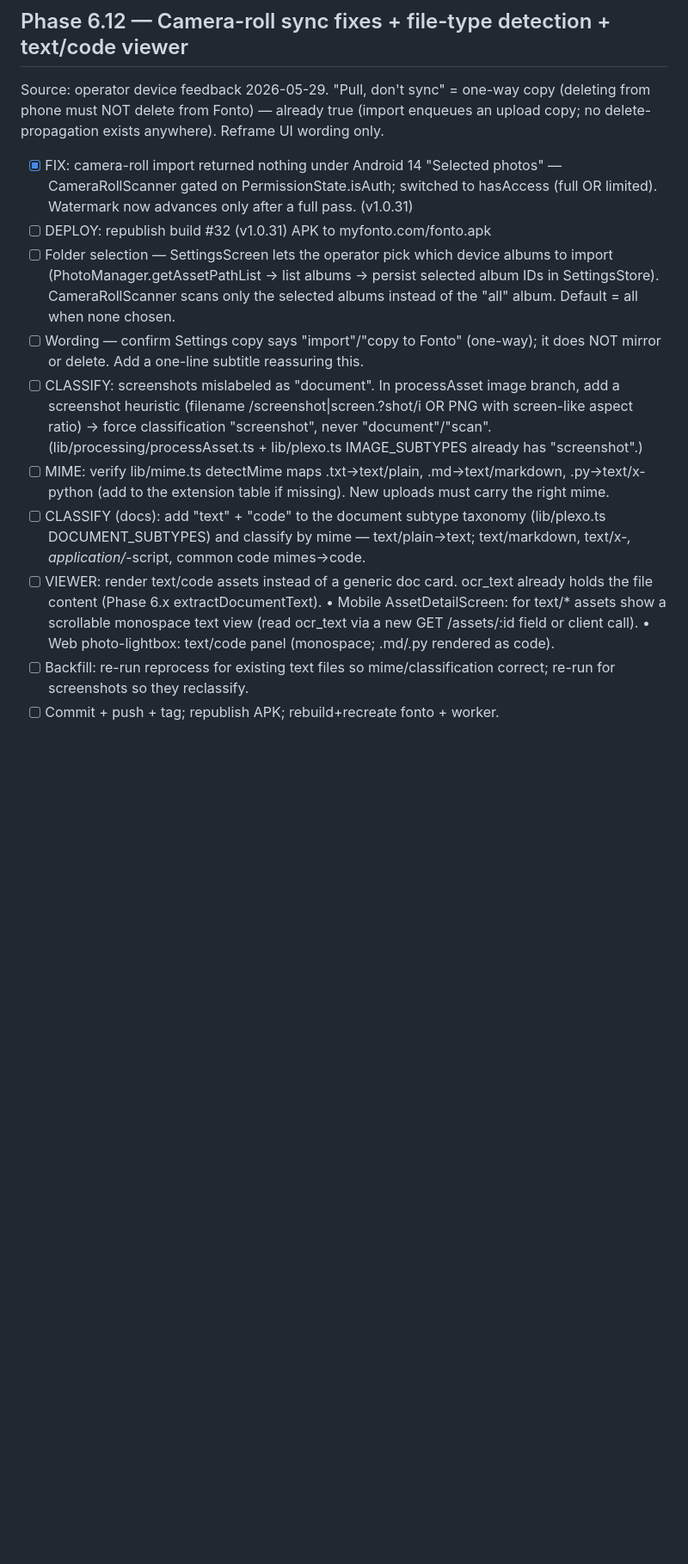
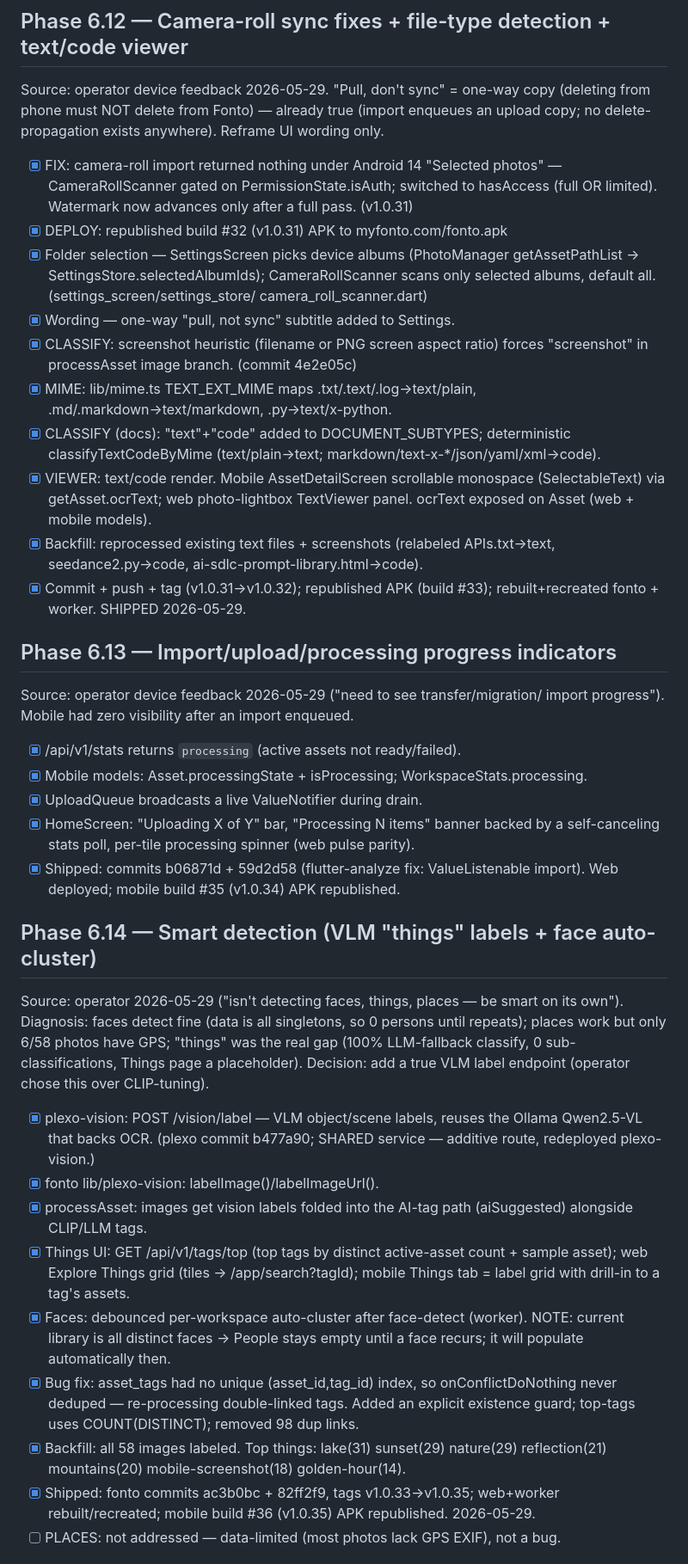
Before and after one commit to joeybuilt-official/fonto, a Markdown page: checklist.md, the part around one of its changes. Shown at 86% size. Drawn GitHub-style; blank space fills up the shorter version.

Commit message:
docs(checklist): mark 6.12 shipped; add 6.13 progress, 6.14 smart detection, 6.15 feed
Co-Authored-By: Claude Opus 4.7 <noreply@anthropic.com>

```diff
--- a/checklist.md
+++ b/checklist.md
@@ -238,29 +238,62 @@ an upload copy; no delete-propagation exists anywhere). Reframe UI wording only.
 - [x] FIX: camera-roll import returned nothing under Android 14 "Selected photos"
       — CameraRollScanner gated on PermissionState.isAuth; switched to hasAccess
       (full OR limited). Watermark now advances only after a full pass. (v1.0.31)
-- [ ] DEPLOY: republish build #32 (v1.0.31) APK to myfonto.com/fonto.apk
-- [ ] Folder selection — SettingsScreen lets the operator pick which device
-      albums to import (PhotoManager.getAssetPathList → list albums → persist
-      selected album IDs in SettingsStore). CameraRollScanner scans only the
-      selected albums instead of the "all" album. Default = all when none chosen.
-- [ ] Wording — confirm Settings copy says "import"/"copy to Fonto" (one-way);
-      it does NOT mirror or delete. Add a one-line subtitle reassuring this.
-- [ ] CLASSIFY: screenshots mislabeled as "document". In processAsset image
-      branch, add a screenshot heuristic (filename /screenshot|screen.?shot/i
-      OR PNG with screen-like aspect ratio) → force classification "screenshot",
-      never "document"/"scan". (lib/processing/processAsset.ts + lib/plexo.ts
-      IMAGE_SUBTYPES already has "screenshot".)
-- [ ] MIME: verify lib/mime.ts detectMime maps .txt→text/plain,
-      .md→text/markdown, .py→text/x-python (add to the extension table if
-      missing). New uploads must carry the right mime.
-- [ ] CLASSIFY (docs): add "text" + "code" to the document subtype taxonomy
-      (lib/plexo.ts DOCUMENT_SUBTYPES) and classify by mime — text/plain→text;
-      text/markdown, text/x-*, application/*-script, common code mimes→code.
-- [ ] VIEWER: render text/code assets instead of a generic doc card.
-      ocr_text already holds the file content (Phase 6.x extractDocumentText).
-      • Mobile AssetDetailScreen: for text/* assets show a scrollable monospace
-        text view (read ocr_text via a new GET /assets/:id field or client call).
-      • Web photo-lightbox: text/code panel (monospace; .md/.py rendered as code).
-- [ ] Backfill: re-run reprocess for existing text files so mime/classification
-      correct; re-run for screenshots so they reclassify.
-- [ ] Commit + push + tag; republish APK; rebuild+recreate fonto + worker.
+- [x] DEPLOY: republished build #32 (v1.0.31) APK to myfonto.com/fonto.apk
+- [x] Folder selection — SettingsScreen picks device albums (PhotoManager
+      getAssetPathList → SettingsStore.selectedAlbumIds); CameraRollScanner
+      scans only selected albums, default all. (settings_screen/settings_store/
+      camera_roll_scanner.dart)
+- [x] Wording — one-way "pull, not sync" subtitle added to Settings.
+- [x] CLASSIFY: screenshot heuristic (filename or PNG screen aspect ratio) forces
+      "screenshot" in processAsset image branch. (commit 4e2e05c)
+- [x] MIME: lib/mime.ts TEXT_EXT_MIME maps .txt/.text/.log→text/plain,
+      .md/.markdown→text/markdown, .py→text/x-python.
+- [x] CLASSIFY (docs): "text"+"code" added to DOCUMENT_SUBTYPES; deterministic
+      classifyTextCodeByMime (text/plain→text; markdown/text-x-*/json/yaml/xml→code).
+- [x] VIEWER: text/code render. Mobile AssetDetailScreen scrollable monospace
+      (SelectableText) via getAsset.ocrText; web photo-lightbox TextViewer panel.
+      ocrText exposed on Asset (web + mobile models).
+- [x] Backfill: reprocessed existing text files + screenshots (relabeled
+      APIs.txt→text, seedance2.py→code, ai-sdlc-prompt-library.html→code).
+- [x] Commit + push + tag (v1.0.31→v1.0.32); republished APK (build #33);
+      rebuilt+recreated fonto + worker. SHIPPED 2026-05-29.
+
+## Phase 6.13 — Import/upload/processing progress indicators
+Source: operator device feedback 2026-05-29 ("need to see transfer/migration/
+import progress"). Mobile had zero visibility after an import enqueued.
+- [x] /api/v1/stats returns `processing` (active assets not ready/failed).
+- [x] Mobile models: Asset.processingState + isProcessing; WorkspaceStats.processing.
+- [x] UploadQueue broadcasts a live ValueNotifier<UploadProgress> during drain.
+- [x] HomeScreen: "Uploading X of Y" bar, "Processing N items" banner backed by a
+      self-canceling stats poll, per-tile processing spinner (web pulse parity).
+- [x] Shipped: commits b06871d + 59d2d58 (flutter-analyze fix: ValueListenable
+      import). Web deployed; mobile build #35 (v1.0.34) APK republished.
+
+## Phase 6.14 — Smart detection (VLM "things" labels + face auto-cluster)
+Source: operator 2026-05-29 ("isn't detecting faces, things, places — be smart
+on its own"). Diagnosis: faces detect fine (data is all singletons, so 0 persons
+until repeats); places work but only 6/58 photos have GPS; "things" was the real
+gap (100% LLM-fallback classify, 0 sub-classifications, Things page a placeholder).
+Decision: add a true VLM label endpoint (operator chose this over CLIP-tuning).
+- [x] plexo-vision: POST /vision/label — VLM object/scene labels, reuses the
+      Ollama Qwen2.5-VL that backs OCR. (plexo commit b477a90; SHARED service —
+      additive route, redeployed plexo-vision.)
+- [x] fonto lib/plexo-vision: labelImage()/labelImageUrl().
+- [x] processAsset: images get vision labels folded into the AI-tag path
+      (aiSuggested) alongside CLIP/LLM tags.
+- [x] Things UI: GET /api/v1/tags/top (top tags by distinct active-asset count +
+      sample asset); web Explore Things grid (tiles → /app/search?tagId); mobile
+      Things tab = label grid with drill-in to a tag's assets.
+- [x] Faces: debounced per-workspace auto-cluster after face-detect (worker).
+      NOTE: current library is all distinct faces → People stays empty until a
+      face recurs; it will populate automatically then.
+- [x] Bug fix: asset_tags had no unique (asset_id,tag_id) index, so
+      onConflictDoNothing never deduped — re-processing double-linked tags.
+      Added an explicit existence guard; top-tags uses COUNT(DISTINCT); removed
+      98 dup links.
+- [x] Backfill: all 58 images labeled. Top things: lake(31) sunset(29) nature(29)
+      reflection(21) mountains(20) mobile-screenshot(18) golden-hour(14).
+- [x] Shipped: fonto commits ac3b0bc + 82ff2f9, tags v1.0.33→v1.0.35; web+worker
+      rebuilt/recreated; mobile build #36 (v1.0.35) APK republished. 2026-05-29.
+- [ ] PLACES: not addressed — data-limited (most photos lack GPS EXIF), not a bug.
+
```
Also changed, not shown: other parts of checklist.md (+12 -0 lines).
